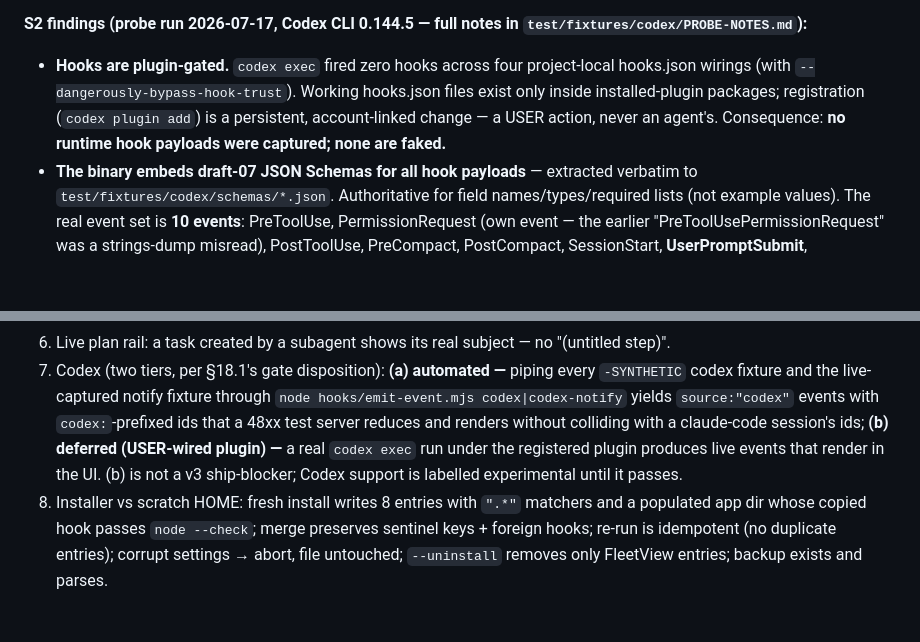
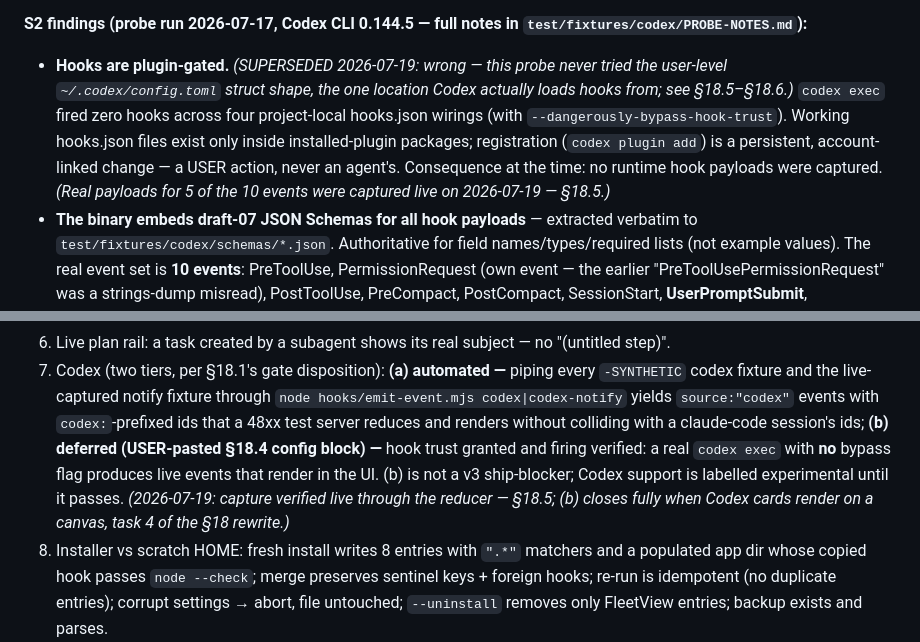
Before and after one commit to psymonbee/fleeview, a Markdown page: docs/FLEETVIEW-SPEC.md, 2 parts joined by grey strips. GitHub-like rendering; blank space fills up the shorter version.

```diff
--- a/docs/FLEETVIEW-SPEC.md
+++ b/docs/FLEETVIEW-SPEC.md
@@ -744,12 +744,16 @@ committed, sanitized of anything secret-like.
 **S2 findings (probe run 2026-07-17, Codex CLI 0.144.5 — full notes in
 `test/fixtures/codex/PROBE-NOTES.md`):**
 
-- **Hooks are plugin-gated.** `codex exec` fired zero hooks across four
-  project-local hooks.json wirings (with `--dangerously-bypass-hook-trust`).
-  Working hooks.json files exist only inside installed-plugin packages;
-  registration (`codex plugin add`) is a persistent, account-linked change —
-  a USER action, never an agent's. Consequence: **no runtime hook payloads
-  were captured; none are faked.**
+- **Hooks are plugin-gated.** *(SUPERSEDED 2026-07-19: wrong — this probe
+  never tried the user-level `~/.codex/config.toml` struct shape, the one
+  location Codex actually loads hooks from; see §18.5–§18.6.)* `codex exec`
+  fired zero hooks across four project-local hooks.json wirings (with
+  `--dangerously-bypass-hook-trust`). Working hooks.json files exist only
+  inside installed-plugin packages; registration (`codex plugin add`) is a
+  persistent, account-linked change — a USER action, never an agent's.
+  Consequence at the time: no runtime hook payloads were captured. *(Real
+  payloads for 5 of the 10 events were captured live on 2026-07-19 —
+  §18.5.)*
 - **The binary embeds draft-07 JSON Schemas for all hook payloads** —
   extracted verbatim to `test/fixtures/codex/schemas/*.json`. Authoritative
   for field names/types/required lists (not example values). The real event
@@ -999,10 +1040,13 @@ symptom if §19.2's no-bump rule breaks).
    fixture through `node hooks/emit-event.mjs codex|codex-notify` yields
    `source:"codex"` events with `codex:`-prefixed ids that a 48xx test
    server reduces and renders without colliding with a claude-code
-   session's ids; **(b) deferred (USER-wired plugin) —** a real
-   `codex exec` run under the registered plugin produces live events that
-   render in the UI. (b) is not a v3 ship-blocker; Codex support is
-   labelled experimental until it passes.
+   session's ids; **(b) deferred (USER-pasted §18.4 config block) —** hook
+   trust granted and firing verified: a real `codex exec` with **no**
+   bypass flag produces live events that render in the UI. (b) is not a v3
+   ship-blocker; Codex support is labelled experimental until it passes.
+   *(2026-07-19: capture verified live through the reducer — §18.5; (b)
+   closes fully when Codex cards render on a canvas, task 4 of the §18
+   rewrite.)*
 8. Installer vs scratch HOME: fresh install writes 8 entries with `".*"`
    matchers and a populated app dir whose copied hook passes `node
    --check`; merge preserves sentinel keys + foreign hooks; re-run is
```
Also changed, not shown: other parts of docs/FLEETVIEW-SPEC.md (+83 -46 lines), docs/CODEX-HOOKS-BOOTSTRAP.md (+28 -19 lines), docs/V5-BOOTSTRAP.md (+7 -4 lines).
